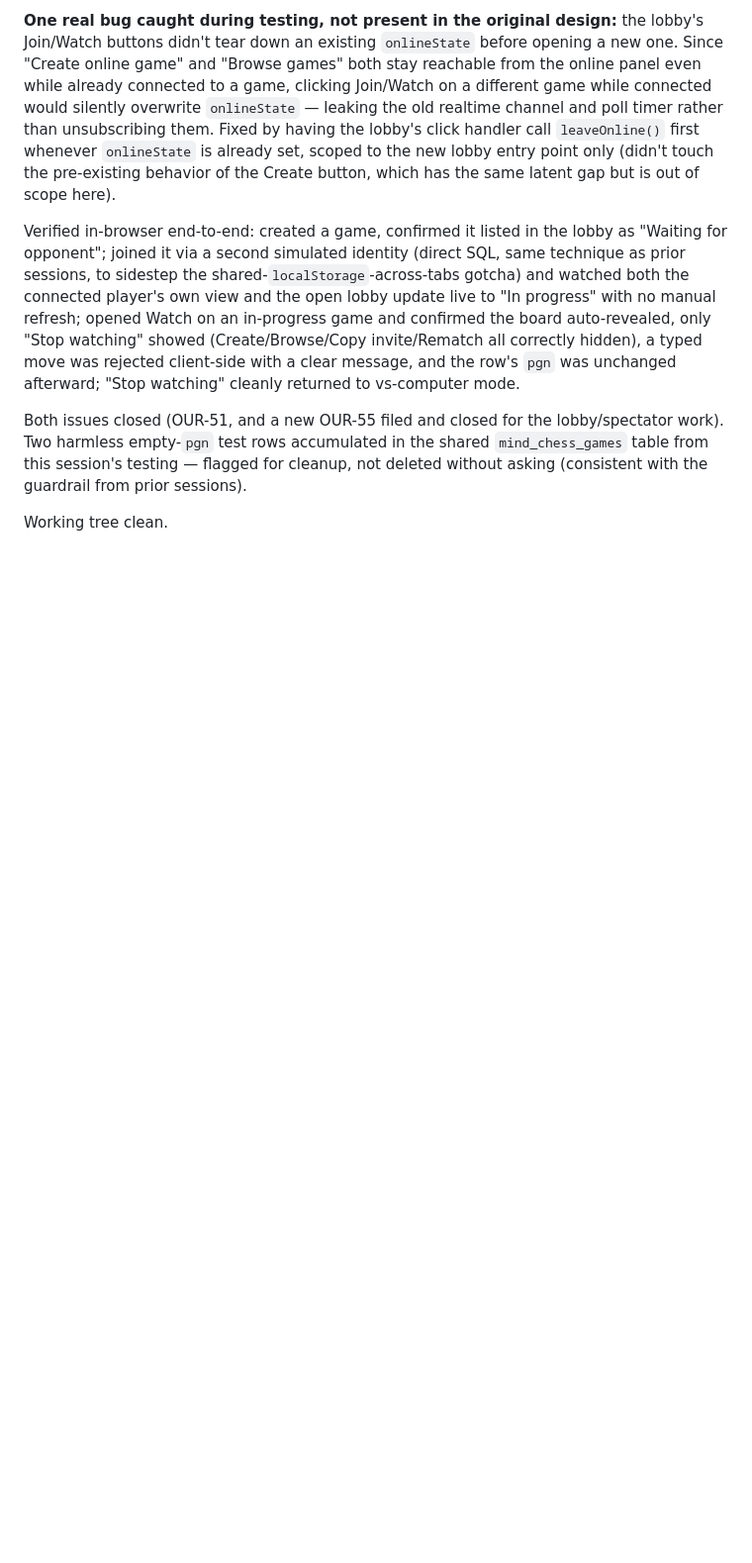
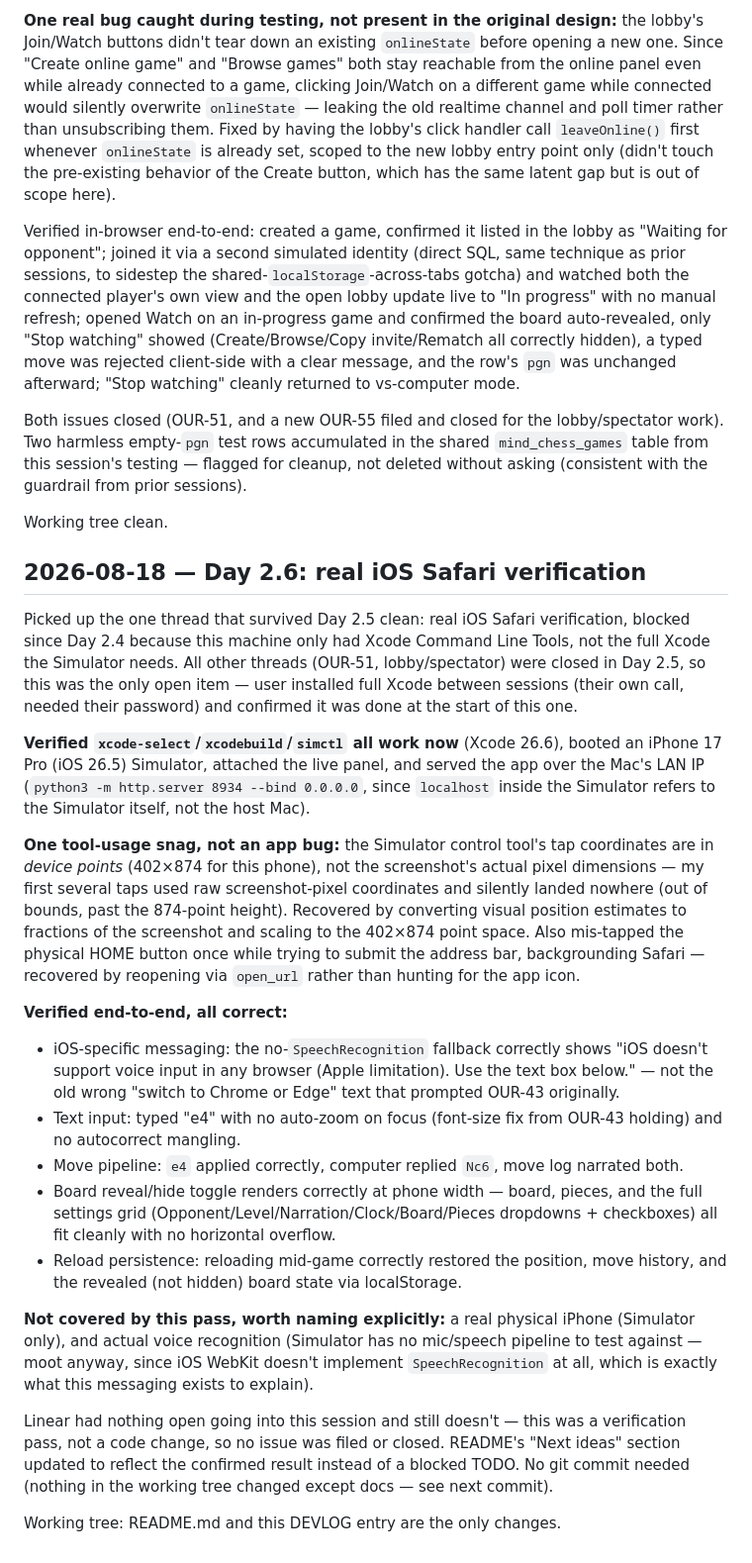
Before and after one commit to sportbega/mind-chess, a Markdown page: DEVLOG.md, the part around the change. Shown at 99% size. GitHub-like rendering; blank space fills up the shorter version.

Commit message:
Devlog: Day 2.6 (real iOS Safari verification)
No code changes — verified voice-unavailable messaging, text input,
move pipeline, board rendering, and reload persistence all work
correctly on iOS Safari via the Simulator now that Xcode is installed.

Co-Authored-By: Claude Sonnet 5 <noreply@anthropic.com>

```diff
--- a/DEVLOG.md
+++ b/DEVLOG.md
@@ -212,3 +212,24 @@ Verified in-browser end-to-end: created a game, confirmed it listed in the lobby
 Both issues closed (OUR-51, and a new OUR-55 filed and closed for the lobby/spectator work). Two harmless empty-`pgn` test rows accumulated in the shared `mind_chess_games` table from this session's testing — flagged for cleanup, not deleted without asking (consistent with the guardrail from prior sessions).
 
 Working tree clean.
+
+## 2026-08-18 — Day 2.6: real iOS Safari verification
+
+Picked up the one thread that survived Day 2.5 clean: real iOS Safari verification, blocked since Day 2.4 because this machine only had Xcode Command Line Tools, not the full Xcode the Simulator needs. All other threads (OUR-51, lobby/spectator) were closed in Day 2.5, so this was the only open item — user installed full Xcode between sessions (their own call, needed their password) and confirmed it was done at the start of this one.
+
+**Verified `xcode-select`/`xcodebuild`/`simctl` all work now** (Xcode 26.6), booted an iPhone 17 Pro (iOS 26.5) Simulator, attached the live panel, and served the app over the Mac's LAN IP (`python3 -m http.server 8934 --bind 0.0.0.0`, since `localhost` inside the Simulator refers to the Simulator itself, not the host Mac).
+
+**One tool-usage snag, not an app bug:** the Simulator control tool's tap coordinates are in *device points* (402×874 for this phone), not the screenshot's actual pixel dimensions — my first several taps used raw screenshot-pixel coordinates and silently landed nowhere (out of bounds, past the 874-point height). Recovered by converting visual position estimates to fractions of the screenshot and scaling to the 402×874 point space. Also mis-tapped the physical HOME button once while trying to submit the address bar, backgrounding Safari — recovered by reopening via `open_url` rather than hunting for the app icon.
+
+**Verified end-to-end, all correct:**
+- iOS-specific messaging: the no-`SpeechRecognition` fallback correctly shows "iOS doesn't support voice input in any browser (Apple limitation). Use the text box below." — not the old wrong "switch to Chrome or Edge" text that prompted OUR-43 originally.
+- Text input: typed "e4" with no auto-zoom on focus (font-size fix from OUR-43 holding) and no autocorrect mangling.
+- Move pipeline: `e4` applied correctly, computer replied `Nc6`, move log narrated both.
+- Board reveal/hide toggle renders correctly at phone width — board, pieces, and the full settings grid (Opponent/Level/Narration/Clock/Board/Pieces dropdowns + checkboxes) all fit cleanly with no horizontal overflow.
+- Reload persistence: reloading mid-game correctly restored the position, move history, and the revealed (not hidden) board state via localStorage.
+
+**Not covered by this pass, worth naming explicitly:** a real physical iPhone (Simulator only), and actual voice recognition (Simulator has no mic/speech pipeline to test against — moot anyway, since iOS WebKit doesn't implement `SpeechRecognition` at all, which is exactly what this messaging exists to explain).
+
+Linear had nothing open going into this session and still doesn't — this was a verification pass, not a code change, so no issue was filed or closed. README's "Next ideas" section updated to reflect the confirmed result instead of a blocked TODO. No git commit needed (nothing in the working tree changed except docs — see next commit).
+
+Working tree: README.md and this DEVLOG entry are the only changes.
```
Also changed, not shown: README.md (+3 -4 lines).
